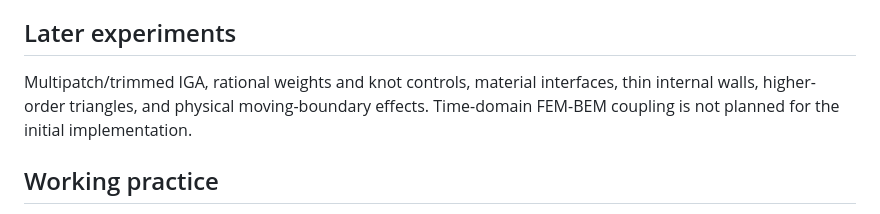
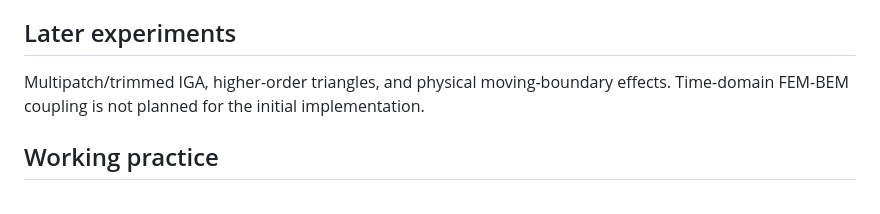
Before and after one commit to DmitriyNE/funfern, a Markdown page: docs/plan.md, the part around one of its changes. Rendered like a GitHub page.

```diff
--- a/docs/plan.md
+++ b/docs/plan.md
@@ -196,8 +255,7 @@ documented numerical and performance observations.
 
 ## Later experiments
 
-Multipatch/trimmed IGA, rational weights and knot controls, material interfaces,
-thin internal walls, higher-order triangles, and physical moving-boundary effects.
+Multipatch/trimmed IGA, higher-order triangles, and physical moving-boundary effects.
 Time-domain FEM-BEM coupling is not planned for the initial implementation.
 
 ## Working practice
```
Also changed, not shown: other parts of docs/plan.md (+64 -5 lines), docs/architecture.md (+29 -7 lines), docs/engineering-log.md (+18 -2 lines).
